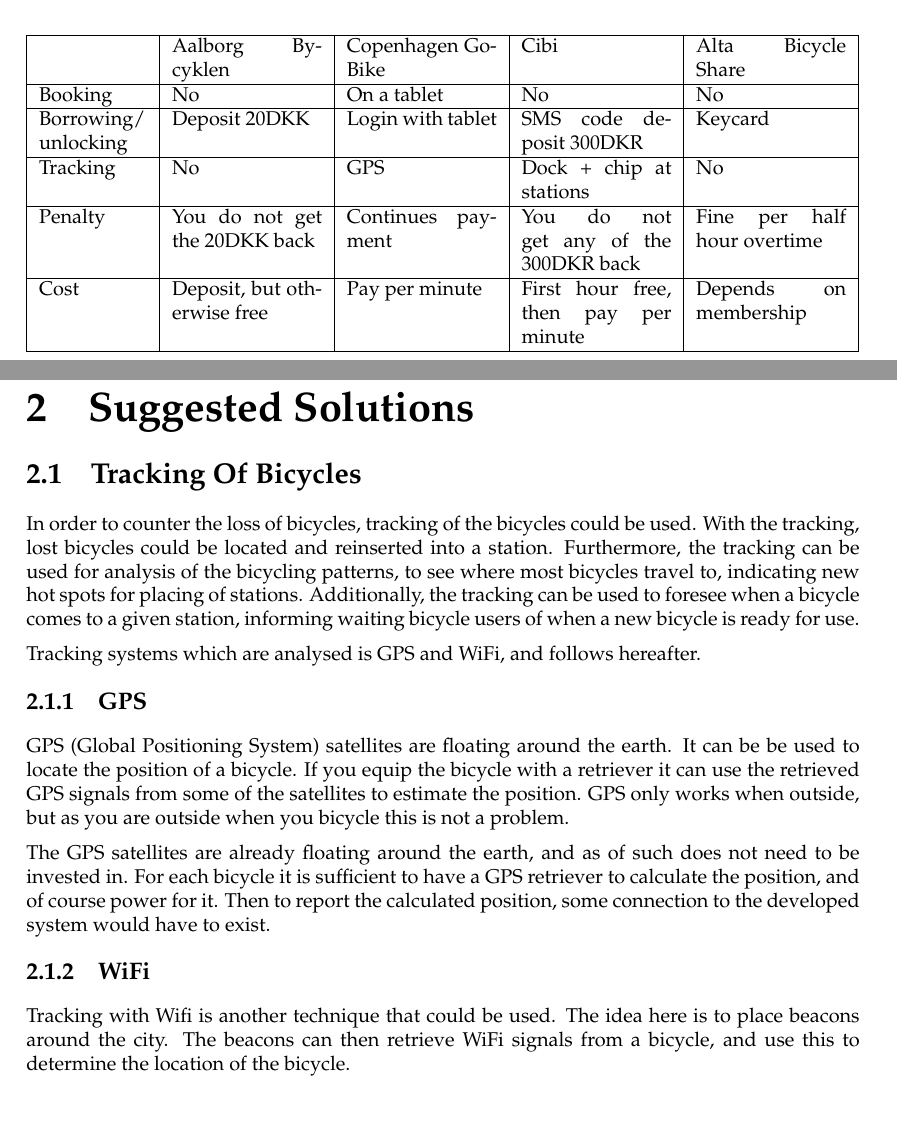
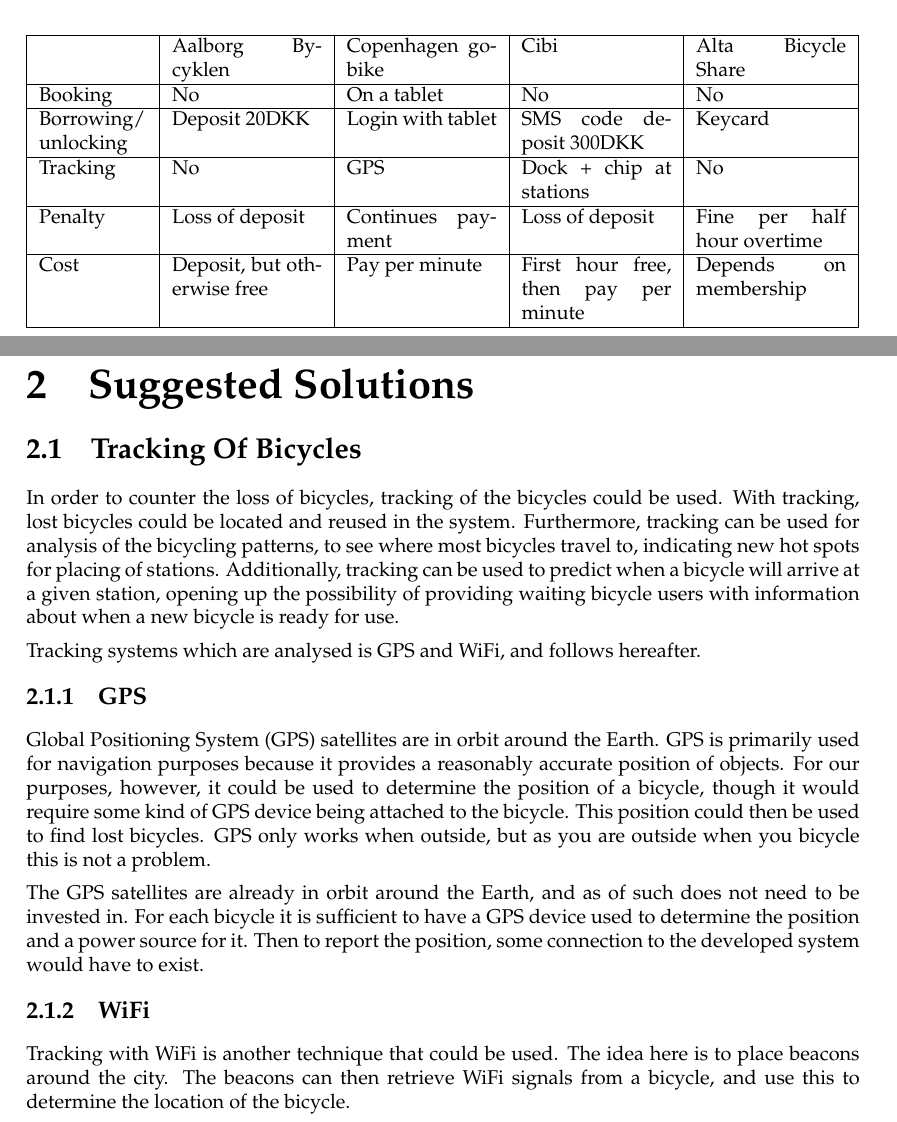
Before and after one commit to lgrave11/sw707e14, a LaTeX thesis (Report/Main.tex, which reads Report/Src/Analysis/ExistingSystems.tex, Report/Src/SuggestedSolutions/TrackingOfBicycles.tex): two parts of pages 15 and 17 of 24, joined at a grey line, cut so that both start at the same text. Compiled offline with pdfLaTeX.

Commit message:
Corrections for existing systems and tracking of bicycles.

```diff
--- a/Report/Src/Analysis/ExistingSystems.tex
+++ b/Report/Src/Analysis/ExistingSystems.tex
@@ -52,12 +52,12 @@
 
 \begin{table}[h]
 	\begin{tabular}{|p{0.13\textwidth}|p{0.18\textwidth}|p{0.18\textwidth}|p{0.18\textwidth}|p{0.18\textwidth}|}
-		\hline  & Aalborg Bycyklen & Copenhagen GoBike & Cibi & Alta Bicycle Share \\
-		\hline Booking & No & On a tablet & No & No \\
-		\hline Borrowing/ unlocking & Deposit 20DKK & Login with tablet &  SMS code deposit 300DKR & Keycard \\
-		\hline Tracking & No & GPS & Dock + chip at stations & No \\
-		\hline Penalty & You do not get the 20DKK back & Continues payment & You do not get any of the 300DKR back & Fine per half hour overtime \\
-		\hline Cost & Deposit, but otherwise free & Pay per minute & First hour free, then pay per minute & Depends on membership \\
+		\hline                      & Aalborg Bycyklen              & Copenhagen gobike & Cibi                     & Alta Bicycle Share \\
+		\hline Booking              & No                            & On a tablet       & No                       & No \\
+		\hline Borrowing/ unlocking & Deposit 20DKK                 & Login with tablet & SMS code deposit 300DKK  & Keycard \\
+		\hline Tracking             & No                            & GPS               & Dock + chip at stations  & No \\
+		\hline Penalty              & Loss of deposit               & Continues payment & Loss of deposit          & Fine per half hour overtime \\
+		\hline Cost                 & Deposit, but otherwise free   & Pay per minute    & First hour free, then pay per minute  & Depends on membership \\
 		\hline
 	\end{tabular}
 	\caption{Comparison of bicycle systems.}
--- a/Report/Src/SuggestedSolutions/TrackingOfBicycles.tex
+++ b/Report/Src/SuggestedSolutions/TrackingOfBicycles.tex
@@ -1,21 +1,23 @@
 \section{Tracking Of Bicycles}
 In order to counter the loss of bicycles, tracking of the bicycles could be used.
-With the tracking, lost bicycles could be located and reinserted into a station.
-Furthermore, the tracking can be used for analysis of the bicycling patterns, to see where most bicycles travel to, indicating new hot spots for placing of stations.
-Additionally, the tracking can be used to foresee when a bicycle comes to a given station, informing waiting bicycle users of when a new bicycle is ready for use.
+With tracking, lost bicycles could be located and reused in the system.
+Furthermore, tracking can be used for analysis of the bicycling patterns, to see where most bicycles travel to, indicating new hot spots for placing of stations.
+Additionally, tracking can be used to predict when a bicycle will arrive at a given station, opening up the possibility of providing waiting bicycle users with information about when a new bicycle is ready for use.
 
 Tracking systems which are analysed is GPS and WiFi, and follows hereafter.
 \subsection{GPS}
-GPS (Global Positioning System) satellites are floating around the earth.
-It can be be used to locate the position of a bicycle.
-If you equip the bicycle with a retriever it can use the retrieved GPS signals from some of the satellites to estimate the position.
+Global Positioning System (GPS) satellites are in orbit around the Earth.
+GPS is primarily used for navigation purposes because it provides a reasonably accurate position of objects.
+For our purposes, however, it could be used to determine the position of a bicycle, though it would require some kind of GPS device being attached to the bicycle.
+This position could then be used to find lost bicycles.
 GPS only works when outside, but as you are outside when you bicycle this is not a problem.
 
-The GPS satellites are already floating around the earth, and as of such does not need to be invested in.
-For each bicycle it is sufficient to have a GPS retriever to calculate the position, and of course power for it.
-Then to report the calculated position, some connection to the developed system would have to exist.
+The GPS satellites are already in orbit around the Earth, and as of such does not need to be invested in. % No shit we dont need to buy satellites.
+For each bicycle it is sufficient to have a GPS device used to determine the position and a power source for it.
+Then to report the position, some connection to the developed system would have to exist.
+
 \subsection{WiFi}
-Tracking with Wifi is another technique that could be used.
+Tracking with WiFi is another technique that could be used.
 The idea here is to place beacons around the city.
 The beacons can then retrieve WiFi signals from a bicycle, and use this to determine the location of the bicycle.
 
```
Also changed, not shown: Report/Src/Analysis/ExistingSystems.tex (10 more changed lines), Report/Src/SuggestedSolutions/TrackingOfBicycles.tex (2 more changed lines).
